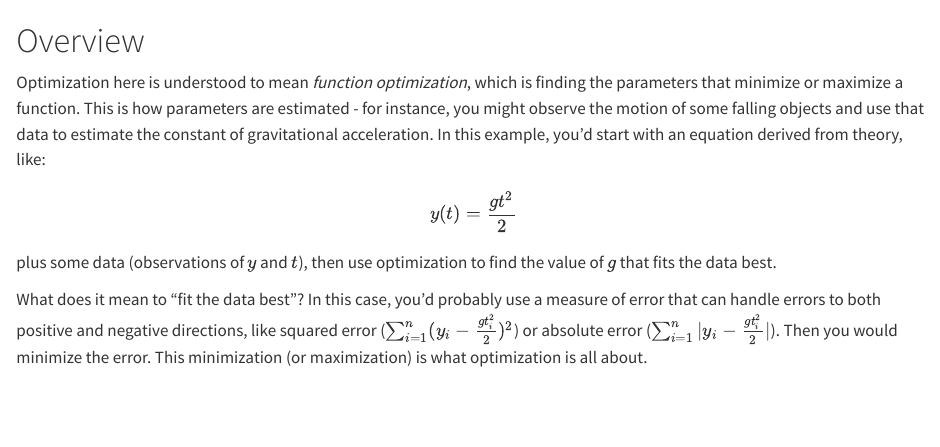
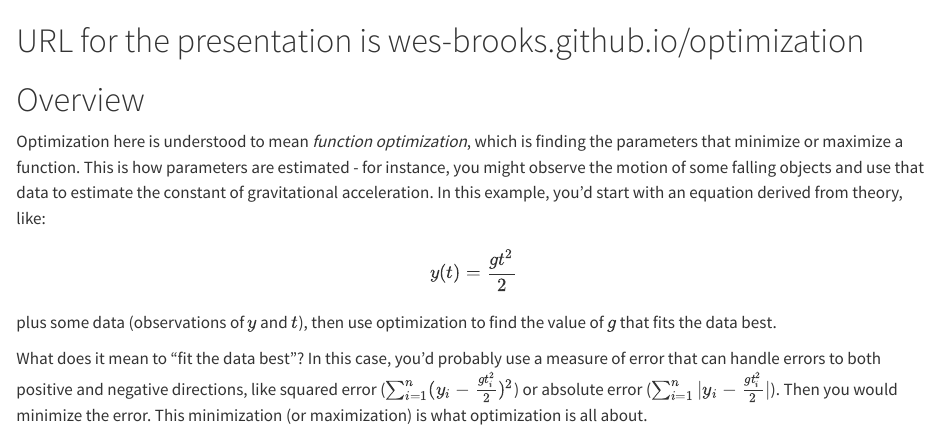
Before and after one commit to wes-brooks/optimization, a Quarto document (index.qmd): the page in a window 1100 px wide, from 100 px down. Rendered offline with R 4.5, knitr and Pandoc in place of Quarto, with nearby package versions.

Commit message:
Put the URL front and center on the first page

```diff
--- a/index.qmd
+++ b/index.qmd
@@ -10,6 +10,8 @@ webr:
 
 
 {{< include _webr-include.qmd >}}
+
+# URL for the presentation is wes-brooks.github.io/optimization {.unnumbered}
 
 
 # Overview {.unnumbered}
```
Also changed, not shown: docs/search.json, 3 other files.
